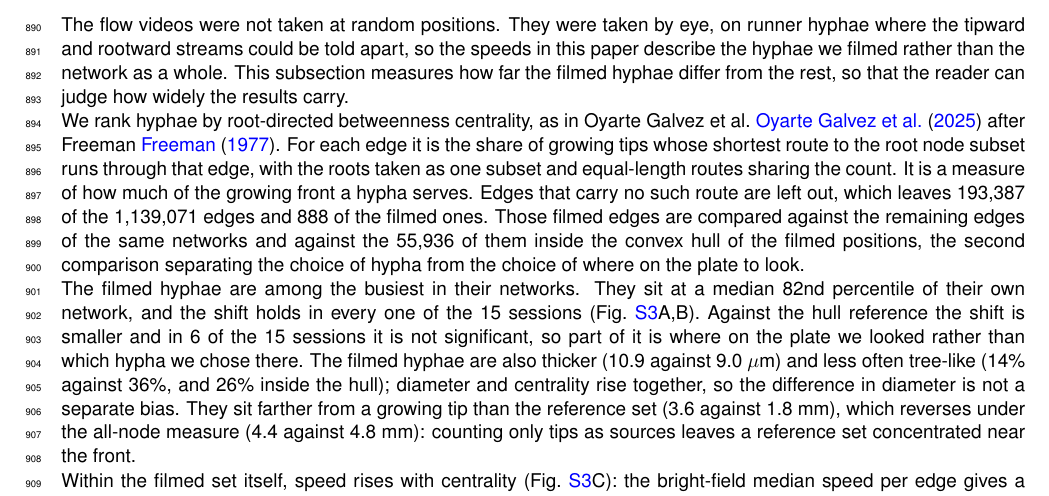
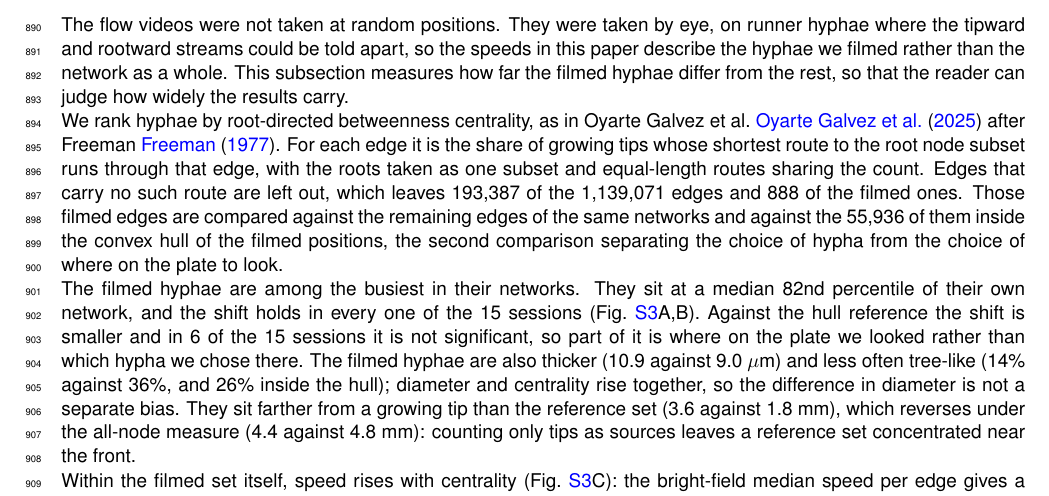
Before and after one commit to Staalduine/AMF_Transport, a LaTeX document (00_Article_Merge.tex, which reads 02_Article_Supplementary.tex): part of page 28 of 57, cut so that both start at the same text. Compiled offline with pdfLaTeX.

Commit message:
SI S1: drop sentence on growing-front measure (user comment)
Co-Authored-By: Claude Opus 5.5 <noreply@anthropic.com>

```diff
--- a/02_Article_Supplementary.tex
+++ b/02_Article_Supplementary.tex
@@ -147,7 +147,6 @@ This subsection measures how far the filmed hyphae differ from the rest, so that
 
 We rank hyphae by root-directed betweenness centrality, as in Oyarte Galvez et al.~\cite{oyarte_galvez_travelling-wave_2025} after Freeman~\cite{freeman_set_1977}.
 For each edge it is the share of growing tips whose shortest route to the root node subset runs through that edge, with the roots taken as one subset and equal-length routes sharing the count.
-It is a measure of how much of the growing front a hypha serves.
 Edges that carry no such route are left out, which leaves 193,387 of the 1,139,071 edges and 888 of the filmed ones.
 Those filmed edges are compared against the remaining edges of the same networks and against the 55,936 of them inside the convex hull of the filmed positions, the second comparison separating the choice of hypha from the choice of where on the plate to look.
 
```
